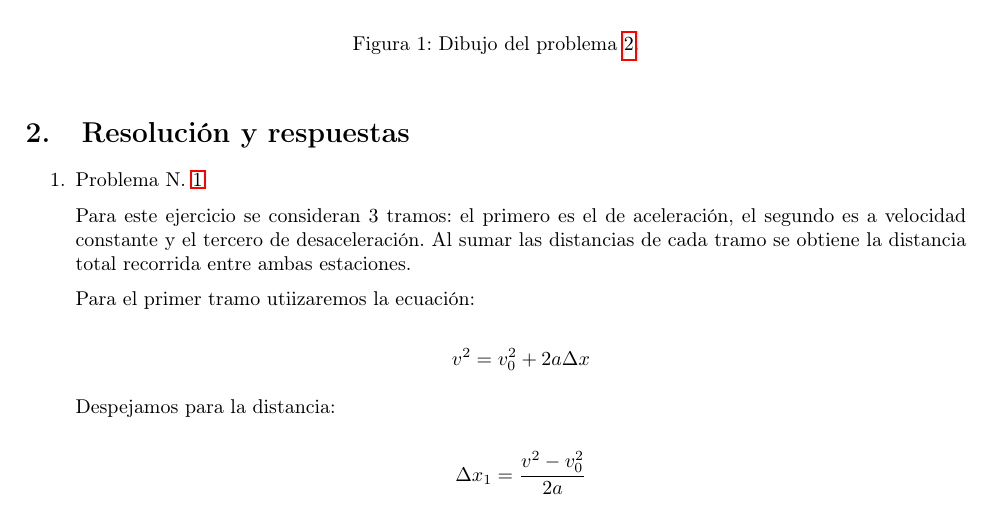
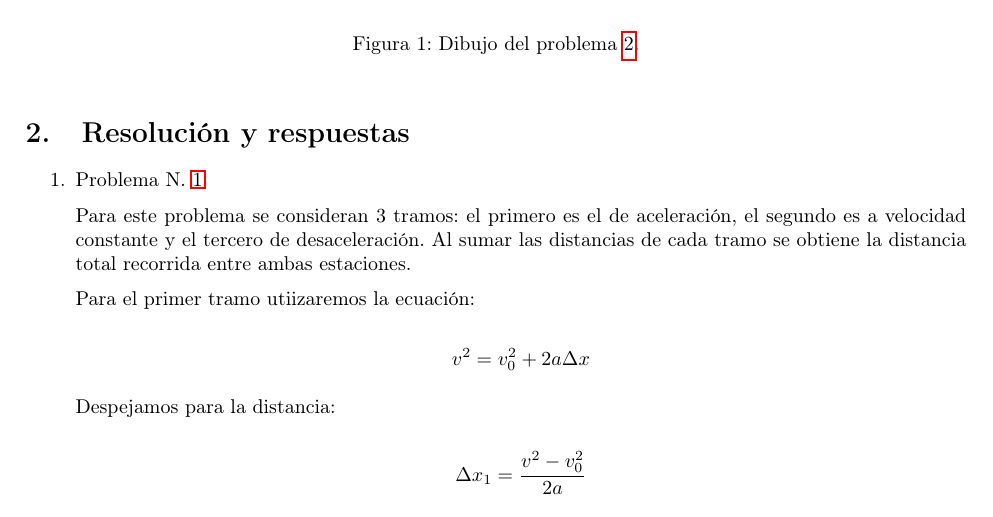
Before and after one commit to VTIC-UNAH/Fisica-recursos, a LaTeX document (FS100/Cinemática Lineal/Documento.tex): part of page 2 of 4, cut so that both start at the same text. Compiled offline with pdfLaTeX.

Commit message:
Fix typo in problem description

```diff
--- a/FS100/Cinemática Lineal/Documento.tex
+++ b/FS100/Cinemática Lineal/Documento.tex
@@ -19,7 +19,7 @@
 \begin{enumerate}
     \item Problema N.~\ref{unah:1}
 
-    Para este ejercicio se consideran 3 tramos: el primero es el de aceleración, el segundo es a velocidad constante y el tercero de desaceleración. Al sumar las distancias de cada tramo se obtiene la distancia total recorrida entre ambas estaciones.
+    Para este problema se consideran 3 tramos: el primero es el de aceleración, el segundo es a velocidad constante y el tercero de desaceleración. Al sumar las distancias de cada tramo se obtiene la distancia total recorrida entre ambas estaciones.
 
     Para el primer tramo utiizaremos la ecuación:
 
```
